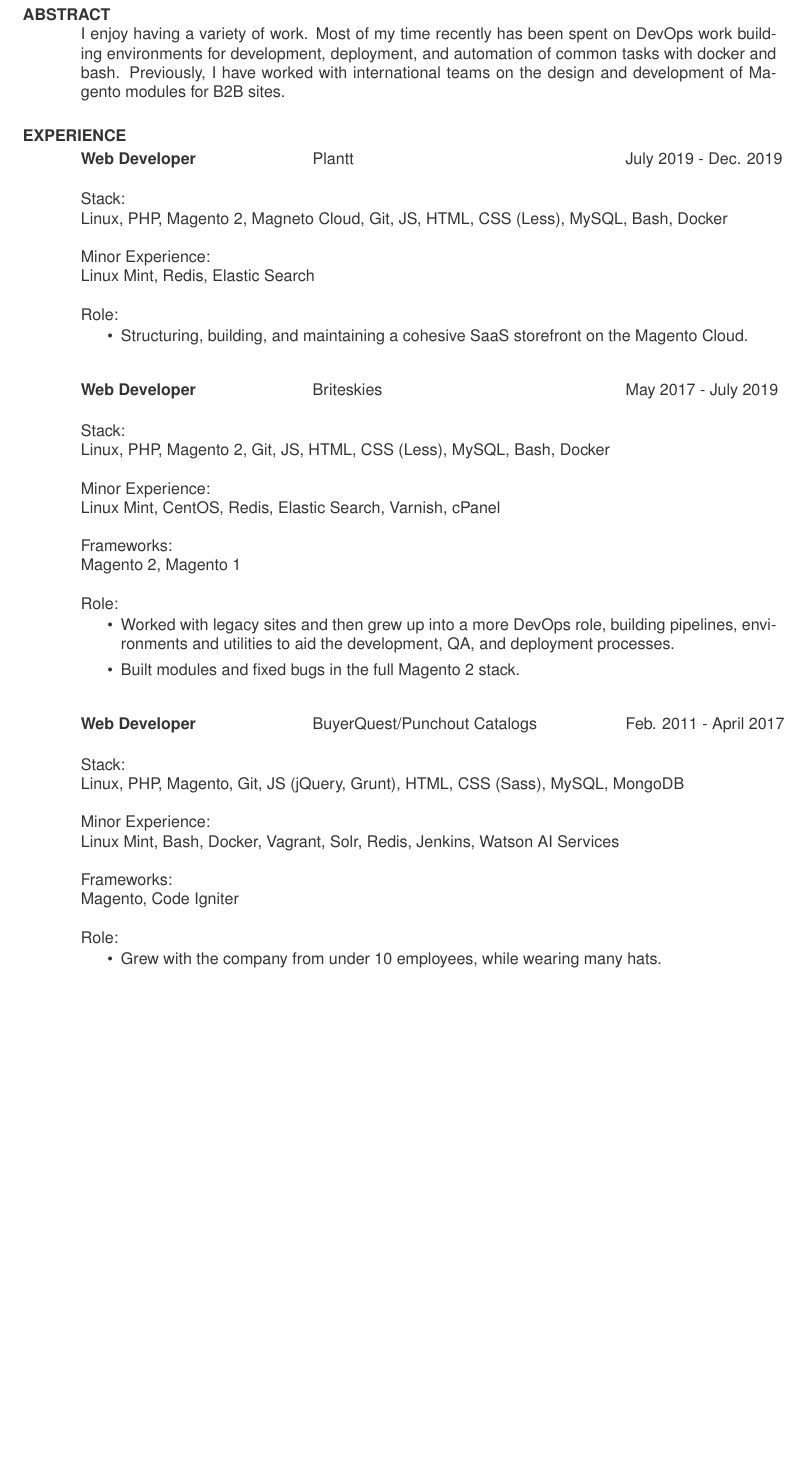
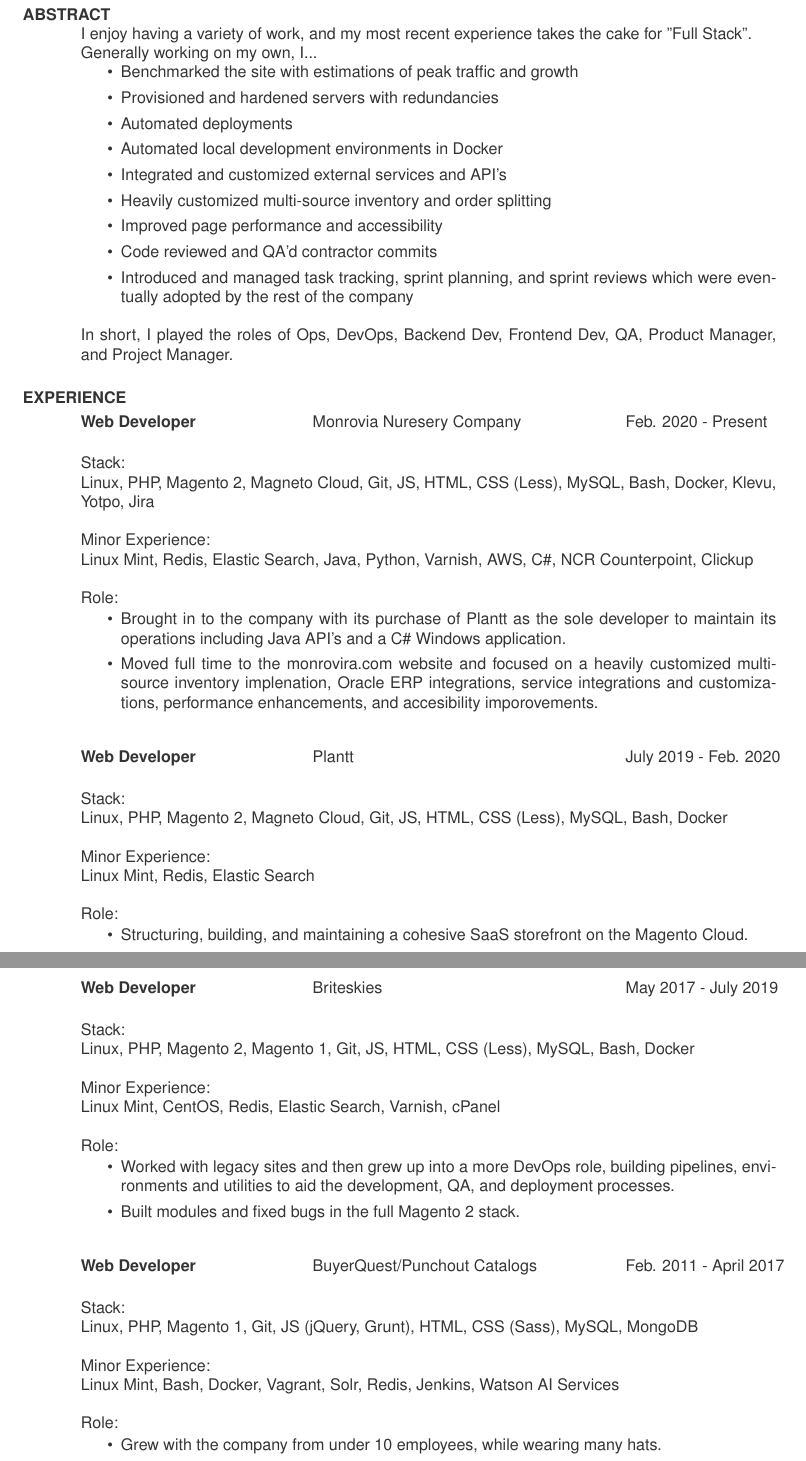
Before and after one commit to SamRogal/Resume, a LaTeX CV (resume.tex): part of page 1 of 2 before the commit and two parts of pages 1 and 2 of 2 after it, the two joined at a grey line, cut so that both start at the same text, the shorter picture padded with empty space. Compiled offline with pdfLaTeX.

Commit message:
updated experience and abastract

```diff
--- a/resume.tex
+++ b/resume.tex
@@ -42,7 +42,21 @@
 
 
 \section{ABSTRACT}
-    I enjoy having a variety of work. Most of my time recently has been spent on DevOps work	building environments for development, deployment, and automation of common tasks with docker and bash. Previously, I have worked with international teams on the design and development of Magento modules for B2B sites.
+    I enjoy having a variety of work, and my most recent experience takes the cake for "Full Stack". \\
+    	Generally working on my own, I...
+    	\begin{itemize}
+    		\item Benchmarked the site with estimations of peak traffic and growth
+    	 	\item Provisioned and hardened servers with redundancies
+    	 	\item Automated deployments
+    	 	\item Automated local development environments in Docker
+    	 	\item Integrated and customized external services and API's
+    	 	\item Heavily customized multi-source inventory and order splitting
+    	 	\item Improved page performance and accessibility
+    	 	\item Code reviewed and QA'd contractor commits
+    	 	\item Introduced and managed task tracking, sprint planning, and sprint reviews which were eventually adopted by the rest of the company
+    	 \end{itemize}
+    	 In short, I played the roles of Ops, DevOps, Backend Dev, Frontend Dev, QA, Product Manager, and Project Manager.
+
 
 
 \section{EXPERIENCE}
@@ -50,7 +64,25 @@
 
    \begin{tabbing}
    		\hspace{2.0in}\= \hspace{2.7in}\= \kill % set up two tab positions
-    	\textbf{Web Developer} \>Plantt     \>July 2019 - Dec. 2019\\
+    	\textbf{Web Developer} \>Monrovia Nuresery Company \>Feb. 2020 - Present\\
+   \end{tabbing}\vspace{-20pt}      % suppress blank line after tabbing
+
+    Stack: \\
+	Linux, PHP, Magento 2, Magneto Cloud, Git, JS, HTML, CSS (Less), MySQL, Bash, Docker, Klevu, Yotpo, Jira \\
+	\\
+	Minor Experience: \\
+	Linux Mint, Redis, Elastic Search, Java, Python, Varnish, AWS, C\#, NCR Counterpoint, Clickup \\
+	\\
+	Role: \\
+	\vspace{-0.15in}
+	\begin{itemize}
+		\item Brought in to the company with its purchase of Plantt as the sole developer to maintain its operations including Java API's and a C\# Windows application.
+		\item Moved full time to the monrovira.com website and focused on a heavily customized multi-source inventory implenation, Oracle ERP integrations, service integrations and customizations, performance enhancements, and accesibility imporovements.
+	\end{itemize}
+
+   \begin{tabbing}
+   		\hspace{2.0in}\= \hspace{2.7in}\= \kill % set up two tab positions
+    	\textbf{Web Developer} \>Plantt \>July 2019 - Feb. 2020\\
    \end{tabbing}\vspace{-20pt}      % suppress blank line after tabbing
 
     Stack: \\
@@ -71,13 +103,10 @@
    \end{tabbing}\vspace{-20pt}      % suppress blank line after tabbing
 
     Stack: \\
-	Linux, PHP, Magento 2, Git, JS, HTML, CSS (Less), MySQL, Bash, Docker \\
+	Linux, PHP, Magento 2, Magento 1, Git, JS, HTML, CSS (Less), MySQL, Bash, Docker \\
 	\\
 	Minor Experience: \\
 	Linux Mint, CentOS, Redis, Elastic Search, Varnish, cPanel \\
-	\\
-	Frameworks: \\
-	Magento 2, Magento 1 \\
 	\\
 	Role: \\
 	\vspace{-0.15in}
@@ -93,13 +122,10 @@
    \end{tabbing}\vspace{-20pt}      % suppress blank line after tabbing
 
     Stack: \\
-	Linux, PHP, Magento, Git, JS (jQuery, Grunt), HTML, CSS (Sass), MySQL, MongoDB \\
+	Linux, PHP, Magento 1, Git, JS (jQuery, Grunt), HTML, CSS (Sass), MySQL, MongoDB \\
 	\\
 	Minor Experience: \\
 	Linux Mint, Bash, Docker, Vagrant, Solr, Redis, Jenkins, Watson AI Services \\
-	\\
-	Frameworks: \\
-	Magento, Code Igniter \\
 	\\
 	Role: \\
 	\vspace{-0.15in}
```
